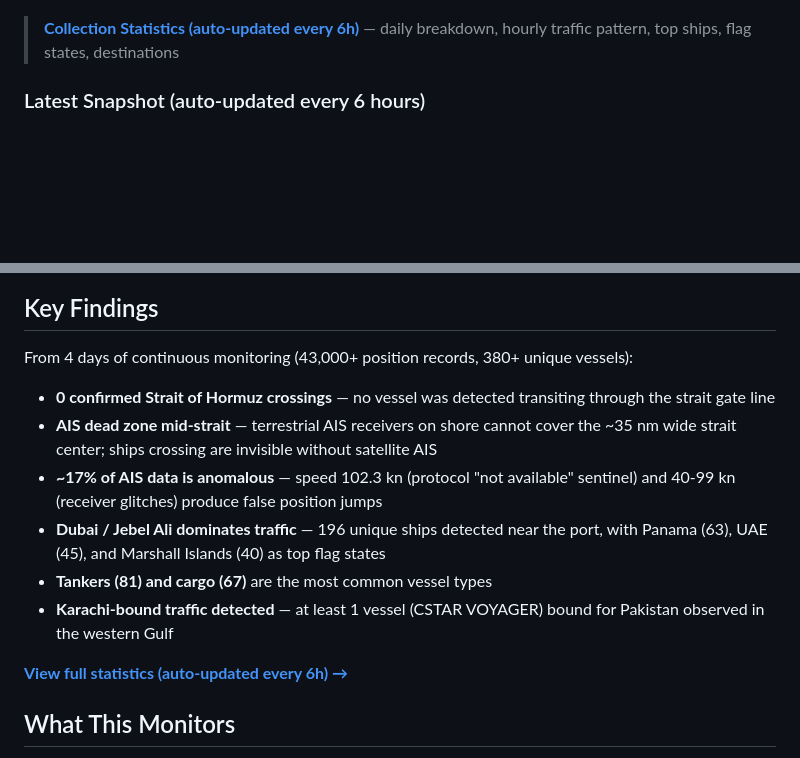
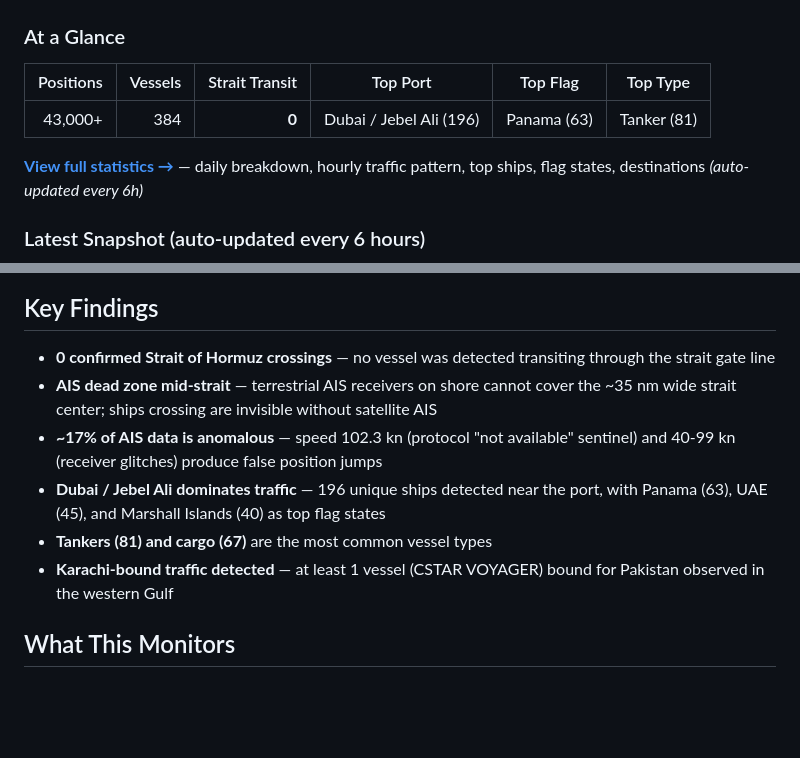
Before and after one commit to yasumorishima/hormuz-ship-tracker, a Markdown page: README.md, 2 parts joined by grey strips. GitHub-like rendering; blank space fills up the shorter version.

Commit message:
docs: add At a Glance stats table with link to full STATS.md
Key numbers (positions, vessels, 0 strait transit, top port/flag/type)
visible immediately below the heatmap, with link to detailed stats.

Co-Authored-By: Claude Opus 4.6 (1M context) <noreply@anthropic.com>

```diff
--- a/README.md
+++ b/README.md
@@ -5,7 +5,13 @@ Monitors shipping patterns 24/7 using AIS data on Raspberry Pi 5, with automated
 
 ![Traffic Density Heatmap](docs/heatmap.png)
 
-> **[Collection Statistics (auto-updated every 6h)](docs/STATS.md)** — daily breakdown, hourly traffic pattern, top ships, flag states, destinations
+### At a Glance
+
+| Positions | Vessels | Strait Transit | Top Port | Top Flag | Top Type |
+|---:|---:|---:|---|---|---|
+| 43,000+ | 384 | **0** | Dubai / Jebel Ali (196) | Panama (63) | Tanker (81) |
+
+**[View full statistics →](docs/STATS.md)** — daily breakdown, hourly traffic pattern, top ships, flag states, destinations *(auto-updated every 6h)*
 
 ### Latest Snapshot (auto-updated every 6 hours)
 
@@ -13,16 +19,12 @@ Monitors shipping patterns 24/7 using AIS data on Raspberry Pi 5, with automated
 
 ## Key Findings
 
-From 4 days of continuous monitoring (43,000+ position records, 380+ unique vessels):
-
 - **0 confirmed Strait of Hormuz crossings** — no vessel was detected transiting through the strait gate line
 - **AIS dead zone mid-strait** — terrestrial AIS receivers on shore cannot cover the ~35 nm wide strait center; ships crossing are invisible without satellite AIS
 - **~17% of AIS data is anomalous** — speed 102.3 kn (protocol "not available" sentinel) and 40-99 kn (receiver glitches) produce false position jumps
 - **Dubai / Jebel Ali dominates traffic** — 196 unique ships detected near the port, with Panama (63), UAE (45), and Marshall Islands (40) as top flag states
 - **Tankers (81) and cargo (67)** are the most common vessel types
 - **Karachi-bound traffic detected** — at least 1 vessel (CSTAR VOYAGER) bound for Pakistan observed in the western Gulf
-
-**[View full statistics (auto-updated every 6h) →](docs/STATS.md)**
 
 ## What This Monitors
 
```
